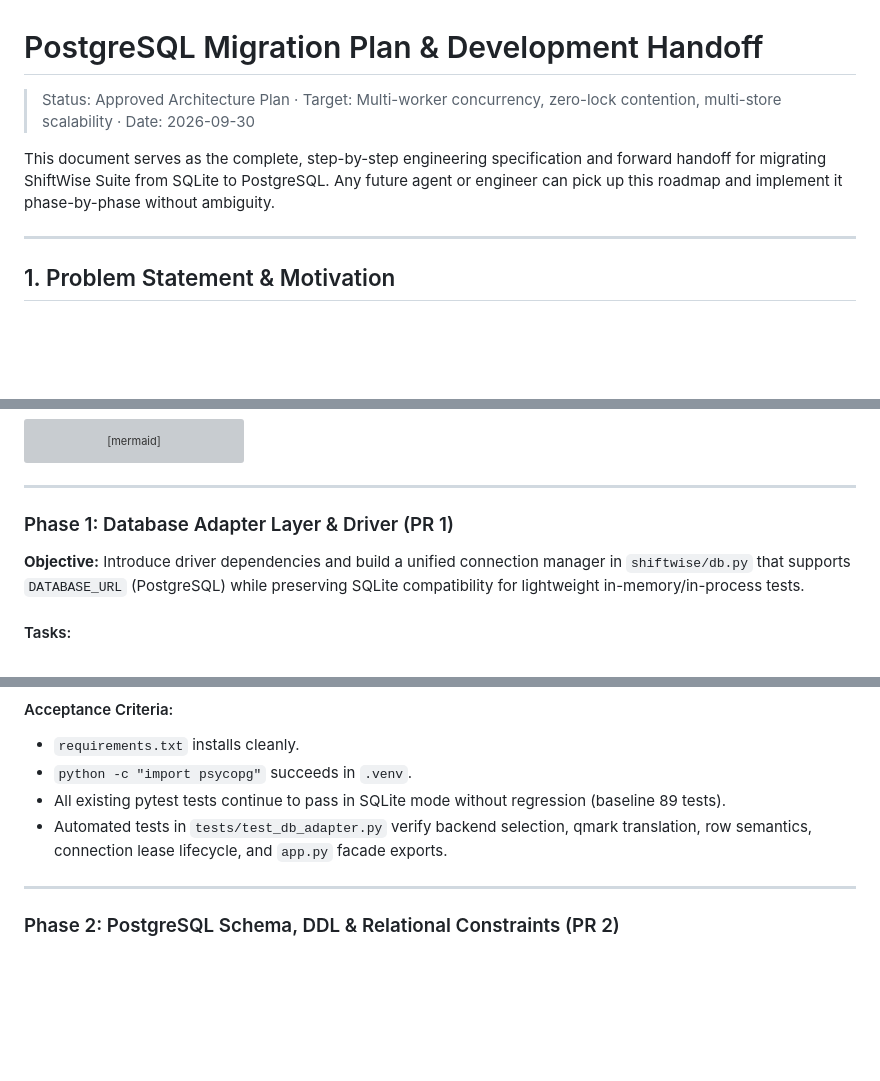
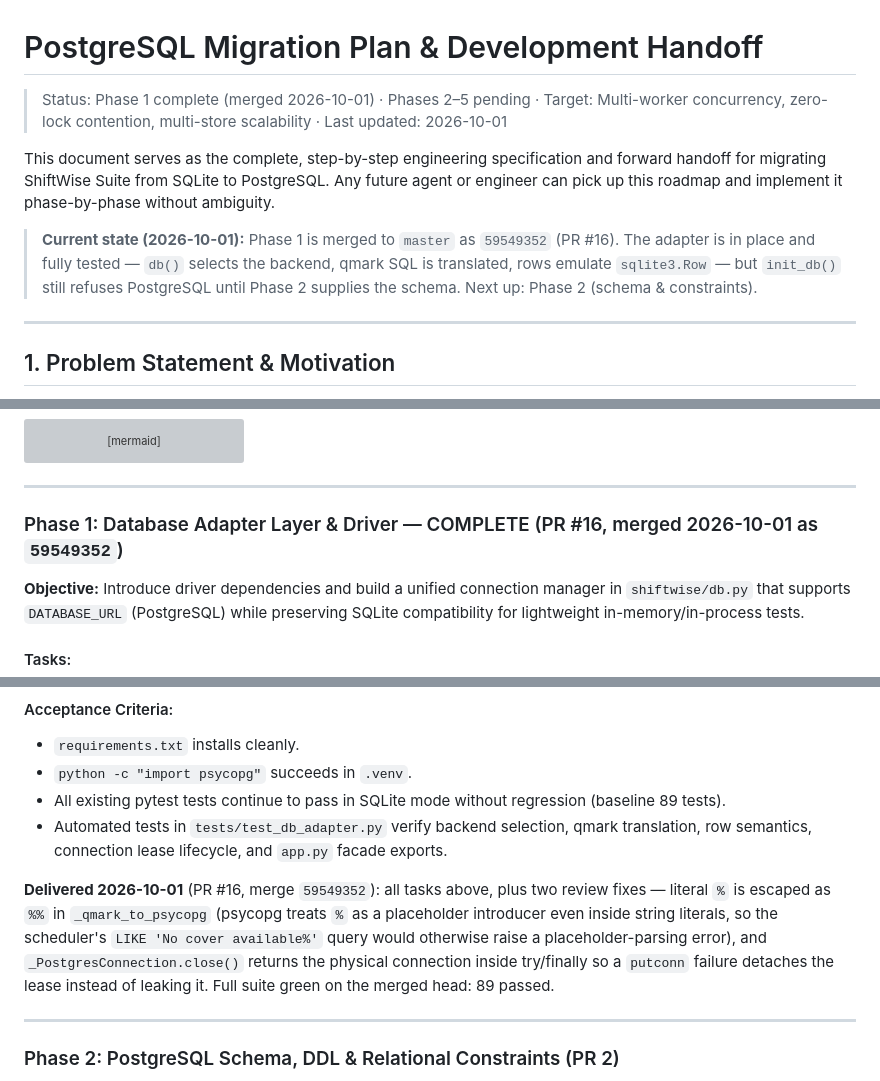
Before and after one commit to clain1016/shiftwise-suite, a Markdown page: docs/POSTGRES_MIGRATION_PLAN.md, 3 parts joined by grey strips. Rendered like a GitHub page; blank space fills up the shorter version; grey boxes are pictures that could not be loaded.

Commit message:
docs: mark postgres migration phase 1 complete, update handoff
Phase 1 (adapter & driver) merged as 59549352 (PR #16) including
two review fixes (% escaping in qmark translator, try/finally on
pool lease close). Status header, phase-1 section, and phase-3 test
count (83 -> 89) updated; current-state note points at phase 2.

```diff
--- a/docs/POSTGRES_MIGRATION_PLAN.md
+++ b/docs/POSTGRES_MIGRATION_PLAN.md
@@ -1,8 +1,10 @@
 # PostgreSQL Migration Plan & Development Handoff
 
-> Status: Approved Architecture Plan · Target: Multi-worker concurrency, zero-lock contention, multi-store scalability · Date: 2026-09-30
+> Status: Phase 1 complete (merged 2026-10-01) · Phases 2–5 pending · Target: Multi-worker concurrency, zero-lock contention, multi-store scalability · Last updated: 2026-10-01
 
 This document serves as the complete, step-by-step engineering specification and forward handoff for migrating ShiftWise Suite from SQLite to PostgreSQL. Any future agent or engineer can pick up this roadmap and implement it phase-by-phase without ambiguity.
+
+> **Current state (2026-10-01):** Phase 1 is merged to `master` as `59549352` (PR #16). The adapter is in place and fully tested — `db()` selects the backend, qmark SQL is translated, rows emulate `sqlite3.Row` — but `init_db()` still refuses PostgreSQL until Phase 2 supplies the schema. Next up: Phase 2 (schema & constraints).
 
 ---
 
@@ -66,7 +68,7 @@ flowchart LR
 
 ---
 
-### Phase 1: Database Adapter Layer & Driver (PR 1)
+### Phase 1: Database Adapter Layer & Driver — COMPLETE (PR #16, merged 2026-10-01 as `59549352`)
 
 **Objective:** Introduce driver dependencies and build a unified connection manager in `shiftwise/db.py` that supports `DATABASE_URL` (PostgreSQL) while preserving SQLite compatibility for lightweight in-memory/in-process tests.
 
@@ -96,6 +98,13 @@ flowchart LR
 - `python -c "import psycopg"` succeeds in `.venv`.
 - All existing pytest tests continue to pass in SQLite mode without regression (baseline 89 tests).
 - Automated tests in `tests/test_db_adapter.py` verify backend selection, qmark translation, row semantics, connection lease lifecycle, and `app.py` facade exports.
+
+**Delivered 2026-10-01** (PR #16, merge `59549352`): all tasks above, plus two review fixes —
+literal `%` is escaped as `%%` in `_qmark_to_psycopg` (psycopg treats `%` as a placeholder
+introducer even inside string literals, so the scheduler's `LIKE 'No cover available%'`
+query would otherwise raise a placeholder-parsing error), and `_PostgresConnection.close()`
+returns the physical connection inside try/finally so a `putconn` failure detaches the lease
+instead of leaking it. Full suite green on the merged head: 89 passed.
 
 ---
 
```
Also changed, not shown: other parts of docs/POSTGRES_MIGRATION_PLAN.md (+1 -1 lines).
